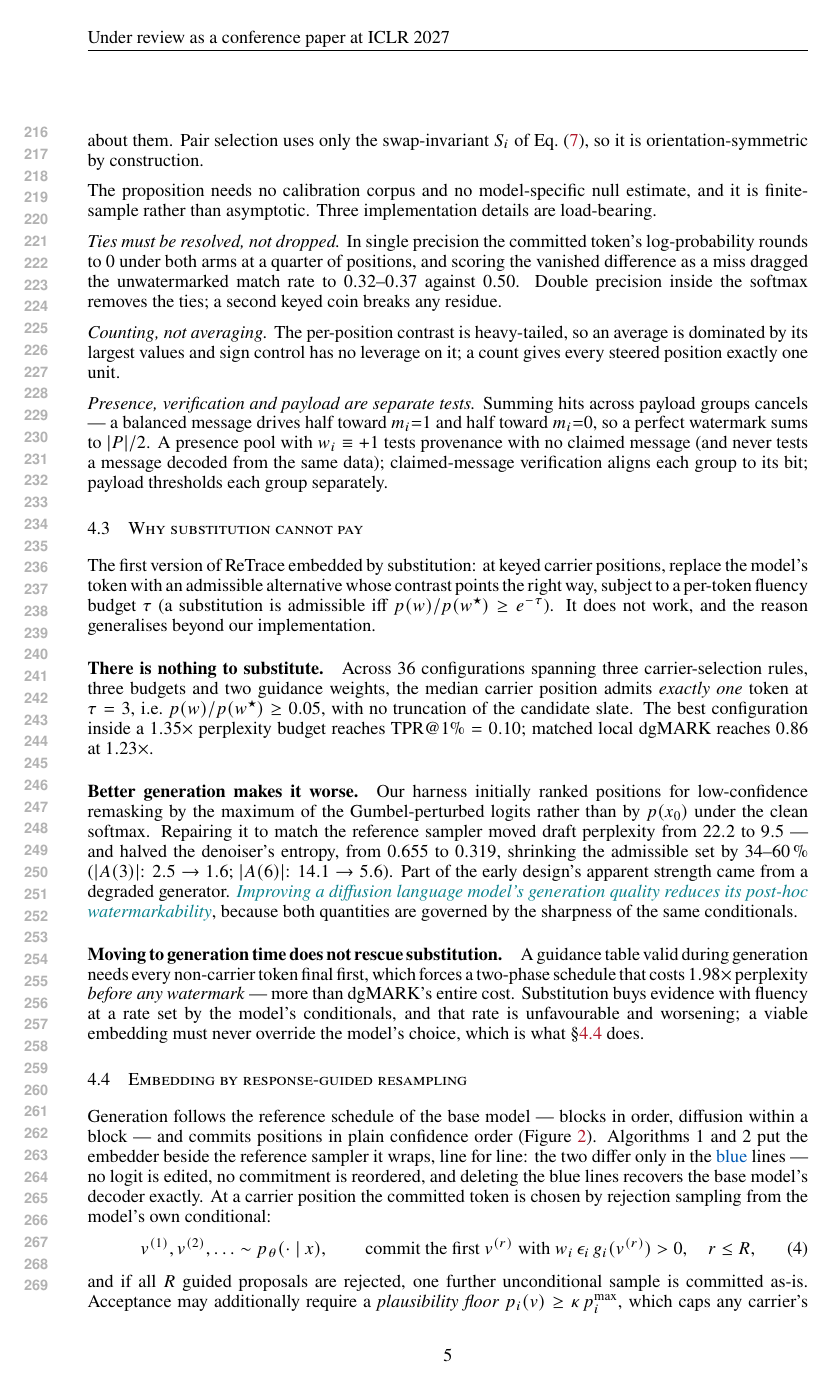
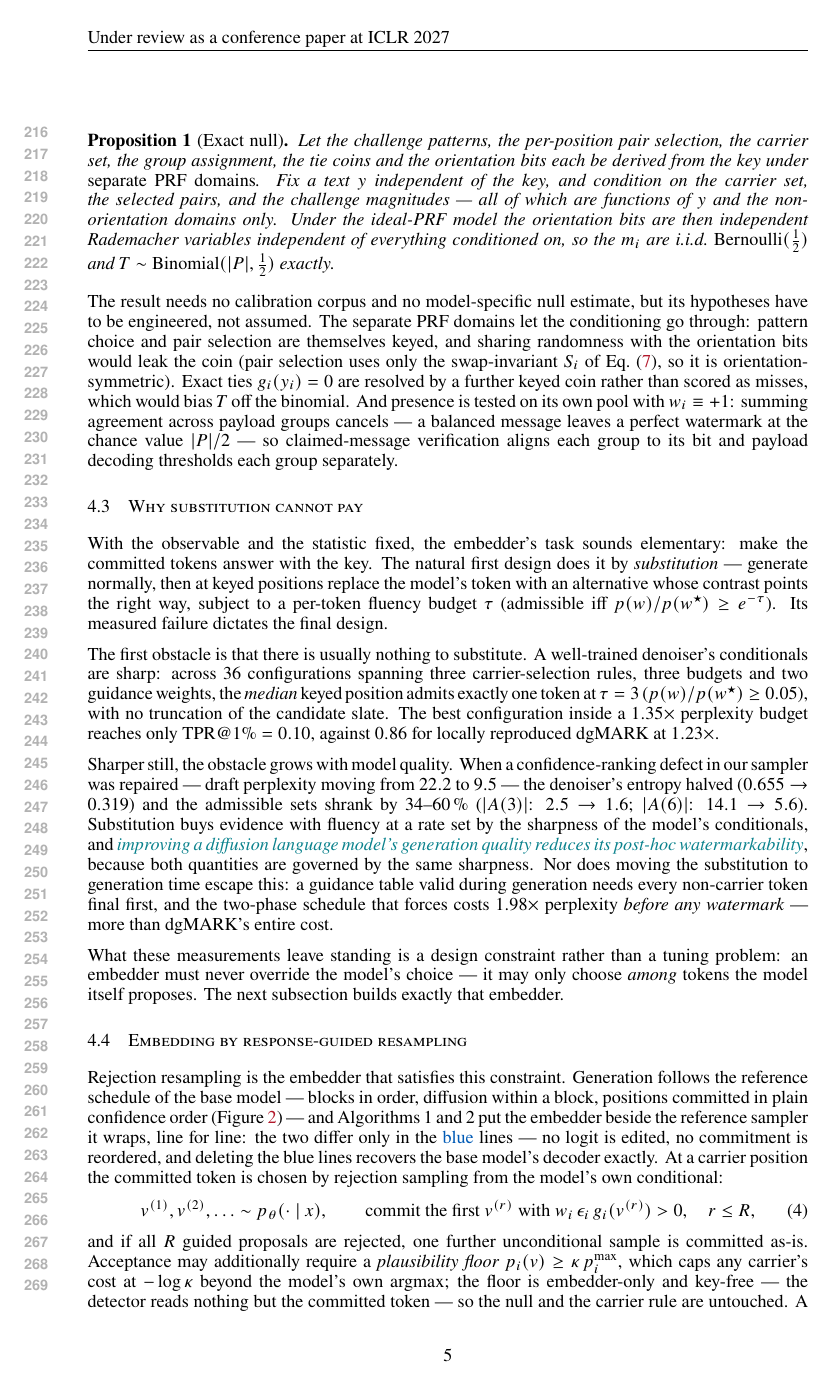
Before and after one commit to ming053l/ReplayMark, a LaTeX paper (paper/main.tex, which reads paper/sections/method.tex, paper/sections/v1_analysis.tex): page 5 of 11. Compiled offline with pdfLaTeX.

Commit message:
Section 4 rewritten as one closed narrative; experiments keep only reader-useful text
The section now runs on a single thread stated up front -- the verifier must
recompute bit-for-bit what the embedder steered toward -- and every subsection
answers to it in sequence. 4.1's two former assertion-fragments become one causal
paragraph (tail masking and final-region ablations both derived from the
reproducibility requirement); 4.2 flows contrast -> count (with the count-vs-average
choice explained inline) -> why chance is exactly quantifiable -> how the
proposition's hypotheses are engineered; 4.3 is a story with transitions (obvious
embedder -> nothing to substitute -> worsens with model quality -> generation time
no rescue) ending in the design constraint; 4.4 opens by satisfying that constraint
and closes the loop explicitly back to 4.1's invariance, 4.2's null and 4.3's one
remaining freedom. Experiments drop the remaining lab-note sentences (EOS
repetition archaeology, Gaussian-tail revision history, promissory robustness
note). Body back to exactly 9 pages, 0 errors.

Co-Authored-By: Claude Opus 5 (1M context) <noreply@anthropic.com>

```diff
--- a/paper/sections/method.tex
+++ b/paper/sections/method.tex
@@ -70,25 +78,14 @@ conditioning event carry information about them. Pair selection uses only the
-swap-invariant $S_i$ of Eq.~\eqref{eq:gate}, so it is orientation-symmetric by
-construction.
-
-The proposition needs no calibration corpus and no model-specific null estimate, and it is
-finite-sample rather than asymptotic. Three implementation details are load-bearing.
-
-\emph{Ties must be resolved, not dropped.} In single precision the committed token's
-log-probability rounds to $0$ under both arms at a quarter of positions, and scoring the
-vanished difference as a miss dragged the unwatermarked match rate to $0.32$--$0.37$
-against $0.50$. Double precision inside the softmax removes the ties; a second keyed coin
-breaks any residue.
-
-\emph{Counting, not averaging.} The per-position contrast is heavy-tailed, so an average
-is dominated by its largest values and sign control has no leverage on it; a count gives
-every steered position exactly one unit.
-
-\emph{Presence, verification and payload are separate tests.} Summing hits across payload
-groups cancels --- a balanced message drives half toward $m_i{=}1$ and half toward
-$m_i{=}0$, so a perfect watermark sums to $|P|/2$. A presence pool with $w_i \equiv +1$
-tests provenance with no claimed message (and never tests a message decoded from the same
-data); claimed-message verification aligns each group to its bit; payload thresholds each
-group separately.
+The result needs no calibration corpus and no model-specific null estimate, but its
+hypotheses have to be engineered, not assumed. The separate PRF domains let the
+conditioning go through: pattern choice and pair selection are themselves keyed, and
+sharing randomness with the orientation bits would leak the coin (pair selection uses
+only the swap-invariant $S_i$ of Eq.~\eqref{eq:gate}, so it is orientation-symmetric).
+Exact ties $g_i(y_i)=0$ are resolved by a further keyed coin rather than scored as
+misses, which would bias $T$ off the binomial. And presence is tested on its own pool
+with $w_i \equiv +1$: summing agreement across payload groups cancels --- a balanced
+message leaves a perfect watermark at the chance value $|P|/2$ --- so claimed-message
+verification aligns each group to its bit and payload decoding thresholds each group
+separately.
 
 \input{sections/v1_analysis}
 
@@ -152,13 +149,14 @@ indicators against an exact binomial null, with no access to the trajectory.}
 \label{fig:mechanism}
 \end{figure}
 
-Generation follows the reference schedule of the base model --- blocks in order, diffusion
-within a block --- and commits positions in plain confidence order
-(Figure~\ref{fig:mechanism}). Algorithms~1 and~2 put the embedder beside the reference
-sampler it wraps, line for line: the two differ only in the \textcolor{oursemph}{blue}
-lines --- no logit is edited, no commitment is reordered, and deleting the blue lines
-recovers the base model's decoder exactly. At a carrier position the committed token is
-chosen by rejection sampling from the model's own conditional:
+Rejection resampling is the embedder that satisfies this constraint. Generation follows
+the reference schedule of the base model --- blocks in order, diffusion within a block,
+positions committed in plain confidence order (Figure~\ref{fig:mechanism}) --- and
+Algorithms~1 and~2 put the embedder beside the reference sampler it wraps, line for
+line: the two differ only in the \textcolor{oursemph}{blue} lines --- no logit is
+edited, no commitment is reordered, and deleting the blue lines recovers the base
+model's decoder exactly. At a carrier position the committed token is chosen by
+rejection sampling from the model's own conditional:
 \begin{equation}
 v^{(1)}, v^{(2)}, \ldots \sim p_\theta(\cdot \mid x), \qquad
 \text{commit the first } v^{(r)} \text{ with } w_i\,\epsilon_i\,g_i(v^{(r)}) > 0,\quad r \le R,
--- a/paper/sections/v1_analysis.tex
+++ b/paper/sections/v1_analysis.tex
@@ -1,33 +1,34 @@
 \subsection{Why substitution cannot pay}
 \label{sec:v1}
 
-The first version of ReTrace embedded by substitution: at keyed carrier positions,
-replace the model's token with an admissible alternative whose contrast points the right
-way, subject to a per-token fluency budget $\tau$ (a substitution is admissible iff
-$p(w)/p(w^\star) \geq e^{-\tau}$). It does not work, and the reason generalises beyond our
-implementation.
+With the observable and the statistic fixed, the embedder's task sounds elementary:
+make the committed tokens answer with the key. The natural first design does it by
+\emph{substitution} --- generate normally, then at keyed positions replace the model's
+token with an alternative whose contrast points the right way, subject to a per-token
+fluency budget $\tau$ (admissible iff $p(w)/p(w^\star) \geq e^{-\tau}$). Its measured
+failure dictates the final design.
 
-\paragraph{There is nothing to substitute.}
-Across $36$ configurations spanning three carrier-selection rules, three budgets and two
-guidance weights, the median carrier position admits \emph{exactly one} token at
-$\tau = 3$, i.e.\ $p(w)/p(w^\star) \geq 0.05$, with no truncation of the candidate slate.
-The best configuration inside a $1.35\times$ perplexity budget reaches
-$\mathrm{TPR}@1\% = 0.10$; matched local dgMARK reaches $0.86$ at $1.23\times$.
+The first obstacle is that there is usually nothing to substitute. A well-trained
+denoiser's conditionals are sharp: across $36$ configurations spanning three
+carrier-selection rules, three budgets and two guidance weights, the \emph{median} keyed
+position admits exactly one token at $\tau = 3$ ($p(w)/p(w^\star) \geq 0.05$), with no
+truncation of the candidate slate. The best configuration inside a $1.35\times$
+perplexity budget reaches only $\mathrm{TPR}@1\% = 0.10$, against $0.86$ for locally
+reproduced dgMARK at $1.23\times$.
 
-\paragraph{Better generation makes it worse.}
-Our harness initially ranked positions for low-confidence remasking by the maximum of the
-Gumbel-perturbed logits rather than by $p(x_0)$ under the clean softmax. Repairing it to
-match the reference sampler moved draft perplexity from $22.2$ to $9.5$ --- and halved the
-denoiser's entropy, from $0.655$ to $0.319$, shrinking the admissible set by $34$--$60\,\%$
-($|A(3)|$: $2.5 \to 1.6$; $|A(6)|$: $14.1 \to 5.6$). Part of the early design's apparent
-strength came from a degraded generator. \important{Improving a diffusion language model's
-generation quality reduces its post-hoc watermarkability}, because both quantities are
-governed by the sharpness of the same conditionals.
+Sharper still, the obstacle grows with model quality. When a confidence-ranking defect
+in our sampler was repaired --- draft perplexity moving from $22.2$ to $9.5$ --- the
+denoiser's entropy halved ($0.655 \to 0.319$) and the admissible sets shrank by
+$34$--$60\,\%$ ($|A(3)|$: $2.5 \to 1.6$; $|A(6)|$: $14.1 \to 5.6$). Substitution buys
+evidence with fluency at a rate set by the sharpness of the model's conditionals, and
+\important{improving a diffusion language model's generation quality reduces its
+post-hoc watermarkability}, because both quantities are governed by the same sharpness.
+Nor does moving the substitution to generation time escape this: a guidance table valid
+during generation needs every non-carrier token final first, and the two-phase schedule
+that forces costs $1.98\times$ perplexity \emph{before any watermark} --- more than
+dgMARK's entire cost.
 
-\paragraph{Moving to generation time does not rescue substitution.}
-A guidance table valid during generation needs every non-carrier token final first, which
-forces a two-phase schedule that costs $1.98\times$ perplexity \emph{before any watermark}
---- more than dgMARK's entire cost. Substitution buys evidence with fluency at a rate set
-by the model's conditionals, and that rate is unfavourable and worsening; a viable
-embedding must never override the model's choice, which is what \S\ref{sec:embedding}
-does.
+What these measurements leave standing is a design constraint rather than a tuning
+problem: an embedder must never override the model's choice --- it may only choose
+\emph{among} tokens the model itself proposes. The next subsection builds exactly that
+embedder.
```
Also changed, not shown: paper/main.tex (+6 -8 lines), paper/sections/experiments.tex (+5 -8 lines), paper/sections/introduction.tex (+5 -8 lines), paper/main.pdf, paper/sections/method.tex (98 more changed lines).
